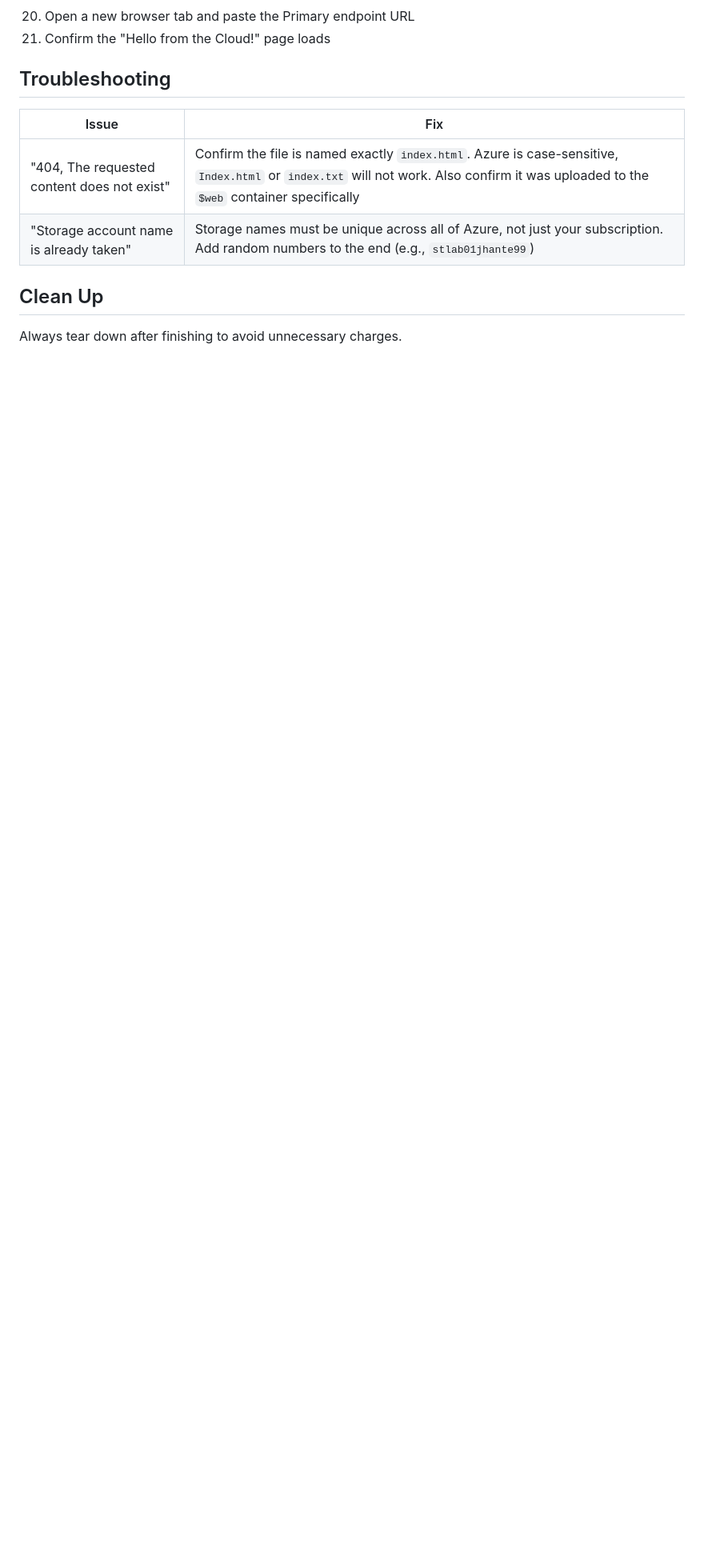
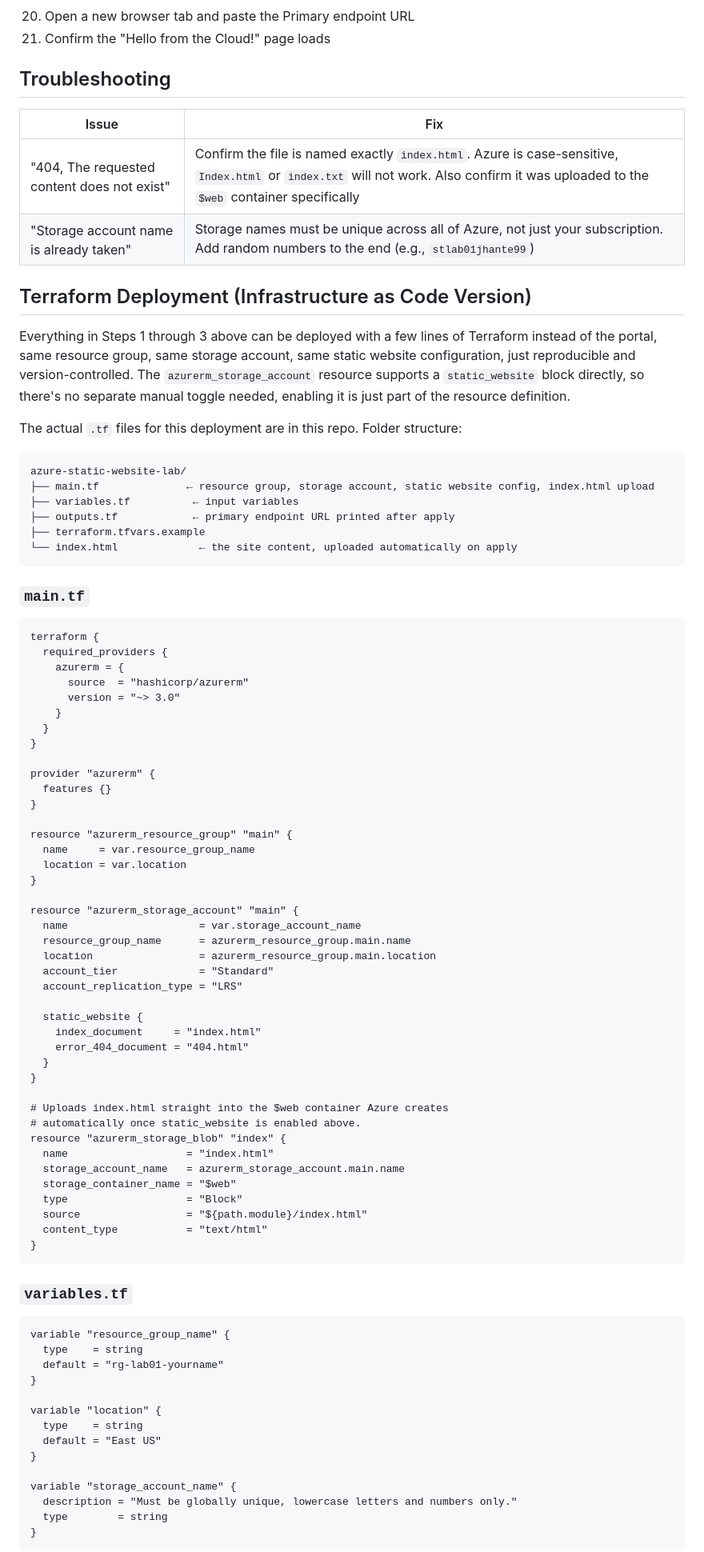
Before and after one commit to hiokoh7-byte/azureblob-static-website-lab, a Markdown page: README.md, the part around one of its changes. Shown at 80% size. GitHub-like rendering; blank space fills up the shorter version.

````diff
--- a/README.md
+++ b/README.md
@@ -110,6 +110,83 @@ h1 { color: #0078d4; }
 | "404, The requested content does not exist" | Confirm the file is named exactly `index.html`. Azure is case-sensitive, `Index.html` or `index.txt` will not work. Also confirm it was uploaded to the `$web` container specifically |
 | "Storage account name is already taken" | Storage names must be unique across all of Azure, not just your subscription. Add random numbers to the end (e.g., `stlab01jhante99`) |
 
-## Clean Up
+## Terraform Deployment (Infrastructure as Code Version)
 
-Always tear down after finishing to avoid unnecessary charges.
+Everything in Steps 1 through 3 above can be deployed with a few lines of Terraform instead of the portal, same resource group, same storage account, same static website configuration, just reproducible and version-controlled. The `azurerm_storage_account` resource supports a `static_website` block directly, so there's no separate manual toggle needed, enabling it is just part of the resource definition.
+
+The actual `.tf` files for this deployment are in this repo. Folder structure:
+
+```
+azure-static-website-lab/
+├── main.tf              ← resource group, storage account, static website config, index.html upload
+├── variables.tf          ← input variables
+├── outputs.tf            ← primary endpoint URL printed after apply
+├── terraform.tfvars.example
+└── index.html             ← the site content, uploaded automatically on apply
+```
+
+### `main.tf`
+
+```hcl
+terraform {
+  required_providers {
+    azurerm = {
+      source  = "hashicorp/azurerm"
+      version = "~> 3.0"
+    }
+  }
+}
+
+provider "azurerm" {
+  features {}
+}
+
+resource "azurerm_resource_group" "main" {
+  name     = var.resource_group_name
+  location = var.location
+}
+
+resource "azurerm_storage_account" "main" {
+  name                     = var.storage_account_name
+  resource_group_name      = azurerm_resource_group.main.name
+  location                 = azurerm_resource_group.main.location
+  account_tier             = "Standard"
+  account_replication_type = "LRS"
+
+  static_website {
+    index_document     = "index.html"
+    error_404_document = "404.html"
+  }
+}
+
+# Uploads index.html straight into the $web container Azure creates
+# automatically once static_website is enabled above.
+resource "azurerm_storage_blob" "index" {
+  name                   = "index.html"
+  storage_account_name   = azurerm_storage_account.main.name
+  storage_container_name = "$web"
+  type                   = "Block"
+  source                 = "${path.module}/index.html"
+  content_type           = "text/html"
+}
+```
+
+### `variables.tf`
+
+```hcl
+variable "resource_group_name" {
+  type    = string
+  default = "rg-lab01-yourname"
+}
+
+variable "location" {
+  type    = string
+  default = "East US"
+}
+
+variable "storage_account_name" {
+  description = "Must be globally unique, lowercase letters and numbers only."
+  type        = string
+}
+```
+
````
Also changed, not shown: other parts of README.md (+44 -5 lines).
